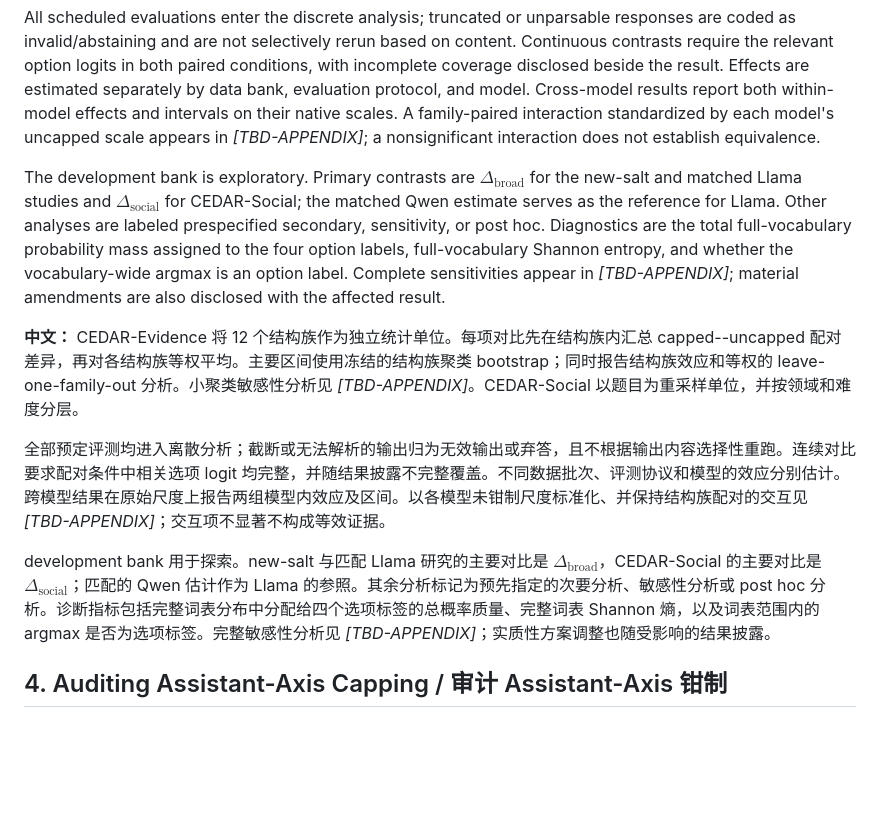
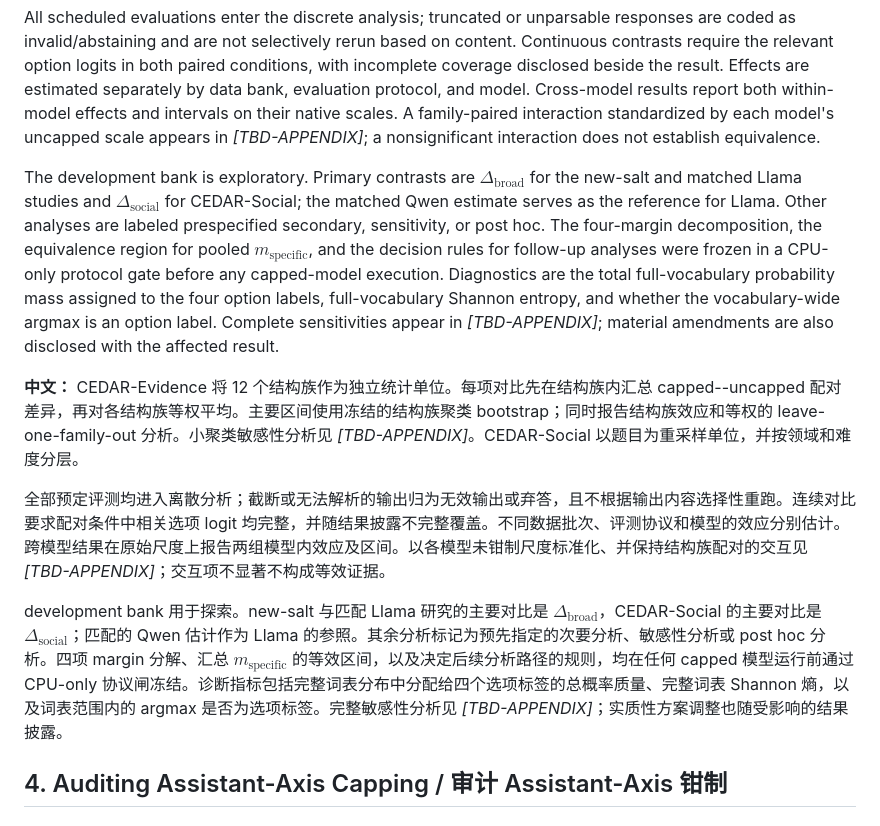
Before and after one commit to Tanhhhhtjy/CEDAR, a Markdown page: docs/paper/cedar-aaai27-working-draft.md, the part around one of its changes. GitHub-like rendering; blank space fills up the shorter version.

```diff
--- a/docs/paper/cedar-aaai27-working-draft.md
+++ b/docs/paper/cedar-aaai27-working-draft.md
@@ -210,13 +216,13 @@ CEDAR-Evidence treats its 12 structural families as the independent units. Paire
 
 All scheduled evaluations enter the discrete analysis; truncated or unparsable responses are coded as invalid/abstaining and are not selectively rerun based on content. Continuous contrasts require the relevant option logits in both paired conditions, with incomplete coverage disclosed beside the result. Effects are estimated separately by data bank, evaluation protocol, and model. Cross-model results report both within-model effects and intervals on their native scales. A family-paired interaction standardized by each model's uncapped scale appears in *[TBD-APPENDIX]*; a nonsignificant interaction does not establish equivalence.
 
-The development bank is exploratory. Primary contrasts are $\Delta_{\mathrm{broad}}$ for the new-salt and matched Llama studies and $\Delta_{\mathrm{social}}$ for CEDAR-Social; the matched Qwen estimate serves as the reference for Llama. Other analyses are labeled prespecified secondary, sensitivity, or post hoc. Diagnostics are the total full-vocabulary probability mass assigned to the four option labels, full-vocabulary Shannon entropy, and whether the vocabulary-wide argmax is an option label. Complete sensitivities appear in *[TBD-APPENDIX]*; material amendments are also disclosed with the affected result.
+The development bank is exploratory. Primary contrasts are $\Delta_{\mathrm{broad}}$ for the new-salt and matched Llama studies and $\Delta_{\mathrm{social}}$ for CEDAR-Social; the matched Qwen estimate serves as the reference for Llama. Other analyses are labeled prespecified secondary, sensitivity, or post hoc. The four-margin decomposition, the equivalence region for pooled $m_{\mathrm{specific}}$, and the decision rules for follow-up analyses were frozen in a CPU-only protocol gate before any capped-model execution. Diagnostics are the total full-vocabulary probability mass assigned to the four option labels, full-vocabulary Shannon entropy, and whether the vocabulary-wide argmax is an option label. Complete sensitivities appear in *[TBD-APPENDIX]*; material amendments are also disclosed with the affected result.
 
 **中文：** CEDAR-Evidence 将 12 个结构族作为独立统计单位。每项对比先在结构族内汇总 capped--uncapped 配对差异，再对各结构族等权平均。主要区间使用冻结的结构族聚类 bootstrap；同时报告结构族效应和等权的 leave-one-family-out 分析。小聚类敏感性分析见 *[TBD-APPENDIX]*。CEDAR-Social 以题目为重采样单位，并按领域和难度分层。
 
 全部预定评测均进入离散分析；截断或无法解析的输出归为无效输出或弃答，且不根据输出内容选择性重跑。连续对比要求配对条件中相关选项 logit 均完整，并随结果披露不完整覆盖。不同数据批次、评测协议和模型的效应分别估计。跨模型结果在原始尺度上报告两组模型内效应及区间。以各模型未钳制尺度标准化、并保持结构族配对的交互见 *[TBD-APPENDIX]*；交互项不显著不构成等效证据。
 
-development bank 用于探索。new-salt 与匹配 Llama 研究的主要对比是 $\Delta_{\mathrm{broad}}$，CEDAR-Social 的主要对比是 $\Delta_{\mathrm{social}}$；匹配的 Qwen 估计作为 Llama 的参照。其余分析标记为预先指定的次要分析、敏感性分析或 post hoc 分析。诊断指标包括完整词表分布中分配给四个选项标签的总概率质量、完整词表 Shannon 熵，以及词表范围内的 argmax 是否为选项标签。完整敏感性分析见 *[TBD-APPENDIX]*；实质性方案调整也随受影响的结果披露。
+development bank 用于探索。new-salt 与匹配 Llama 研究的主要对比是 $\Delta_{\mathrm{broad}}$，CEDAR-Social 的主要对比是 $\Delta_{\mathrm{social}}$；匹配的 Qwen 估计作为 Llama 的参照。其余分析标记为预先指定的次要分析、敏感性分析或 post hoc 分析。四项 margin 分解、汇总 $m_{\mathrm{specific}}$ 的等效区间，以及决定后续分析路径的规则，均在任何 capped 模型运行前通过 CPU-only 协议闸冻结。诊断指标包括完整词表分布中分配给四个选项标签的总概率质量、完整词表 Shannon 熵，以及词表范围内的 argmax 是否为选项标签。完整敏感性分析见 *[TBD-APPENDIX]*；实质性方案调整也随受影响的结果披露。
 
 ## 4. Auditing Assistant-Axis Capping / 审计 Assistant-Axis 钳制
 
```
Also changed, not shown: other parts of docs/paper/cedar-aaai27-working-draft.md (+13 -7 lines).
